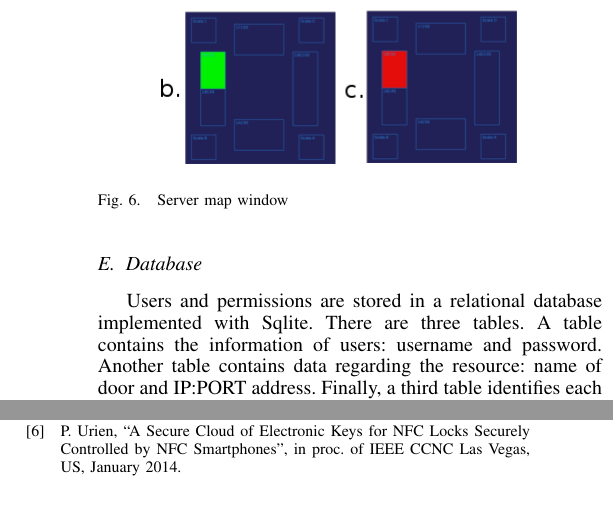
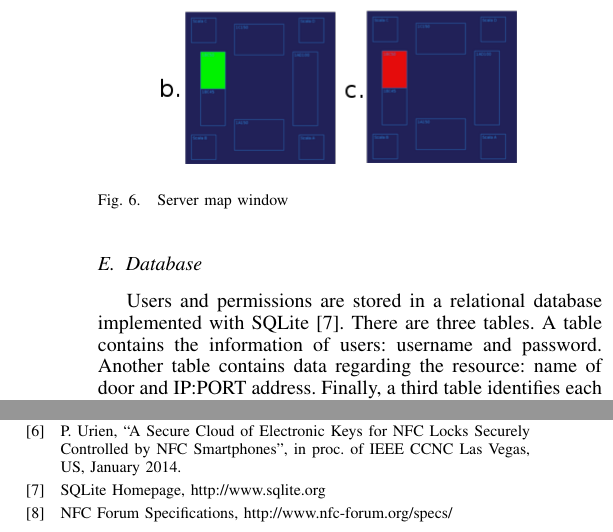
Before and after one commit to denik86/nfc-locator, a LaTeX paper (relazione/bare_conf.tex): two parts of the columns of pages 4 and 5 of 5, joined at a grey line, cut so that both start at the same text. Compiled offline with pdfLaTeX.

Commit message:
correzioni e aggiunte 2 ref

```diff
--- a/relazione/bare_conf.tex
+++ b/relazione/bare_conf.tex
@@ -612,7 +612,7 @@ Another feature is the presence of a window that alerts the administrator of aut
 
 \subsection{Database}
 
-Users and permissions are stored in a relational database implemented with Sqlite. There are three tables. A table contains the information of users: username and password. Another table contains data regarding the resource: name of door and IP:PORT address.
+Users and permissions are stored in a relational database implemented with SQLite [7]. There are three tables. A table contains the information of users: username and password. Another table contains data regarding the resource: name of door and IP:PORT address.
 Finally, a third table identifies each pair user-resource to store authorized accesses of each user.
 Database has been designed with ER diagram shown in Figure 6.
 
@@ -718,6 +718,10 @@ Monaco, Germany, April 2010.
 \bibitem{paper6}
 P. Urien, ``A Secure Cloud of Electronic Keys for NFC Locks Securely Controlled by NFC Smartphones'',
 in proc. of IEEE CCNC Las Vegas, US, January 2014.
+\bibitem{sqlite}
+SQLite Homepage, http://www.sqlite.org
+\bibitem{nfc}
+NFC Forum Specifications, http://www.nfc-forum.org/specs/
 \end{thebibliography}
 
 
```
Also changed, not shown: relazione/bare_conf.pdf, relazione/bare_conf.tex (16 more changed lines), 3 other files.
